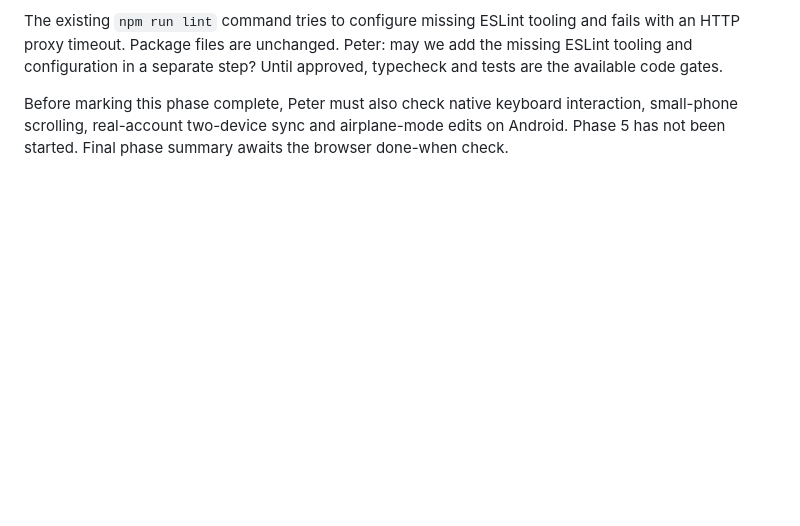
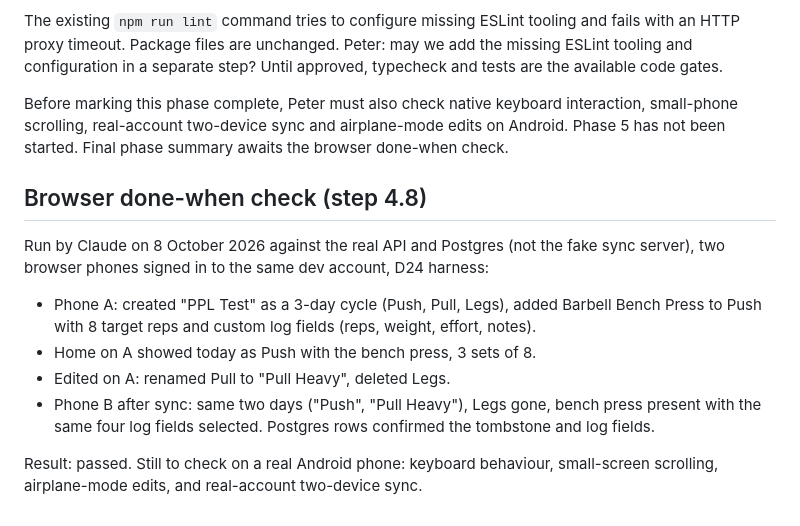
Before and after one commit to Pietrols/ProFit, a Markdown page: docs/phases/PHASE_4.md, the part around the change. GitHub-like rendering; blank space fills up the shorter version.

Commit message:
docs: record the Phase 4 browser done-when check and tick 4.8
Co-Authored-By: Claude Opus 5.5 <noreply@anthropic.com>
Claude-Session: https://claude.ai/code/session_013FquzTB1f8gT1Go8GvTwx8

```diff
--- a/docs/phases/PHASE_4.md
+++ b/docs/phases/PHASE_4.md
@@ -139,3 +139,18 @@ are the available code gates.
 Before marking this phase complete, Peter must also check native keyboard interaction,
 small-phone scrolling, real-account two-device sync and airplane-mode edits on Android.
 Phase 5 has not been started. Final phase summary awaits the browser done-when check.
+
+## Browser done-when check (step 4.8)
+
+Run by Claude on 8 October 2026 against the real API and Postgres (not the fake sync server),
+two browser phones signed in to the same dev account, D24 harness:
+
+- Phone A: created "PPL Test" as a 3-day cycle (Push, Pull, Legs), added Barbell Bench Press to
+  Push with 8 target reps and custom log fields (reps, weight, effort, notes).
+- Home on A showed today as Push with the bench press, 3 sets of 8.
+- Edited on A: renamed Pull to "Pull Heavy", deleted Legs.
+- Phone B after sync: same two days ("Push", "Pull Heavy"), Legs gone, bench press present with
+  the same four log fields selected. Postgres rows confirmed the tombstone and log fields.
+
+Result: passed. Still to check on a real Android phone: keyboard behaviour, small-screen scrolling,
+airplane-mode edits, and real-account two-device sync.
```
Also changed, not shown: docs/BUILD_PLAN.md (+1 -1 lines).
